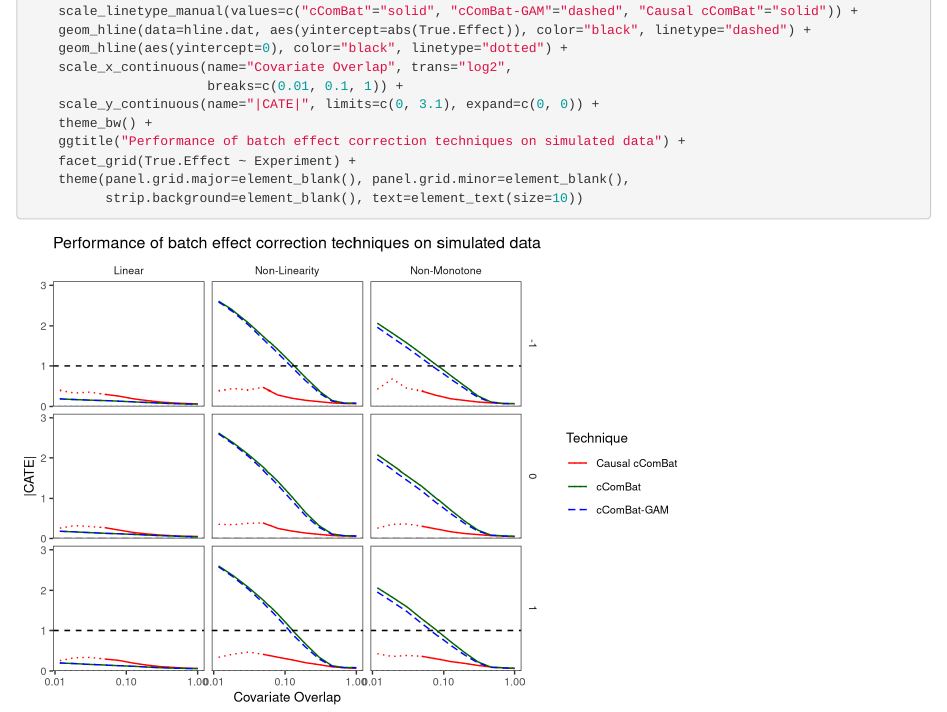
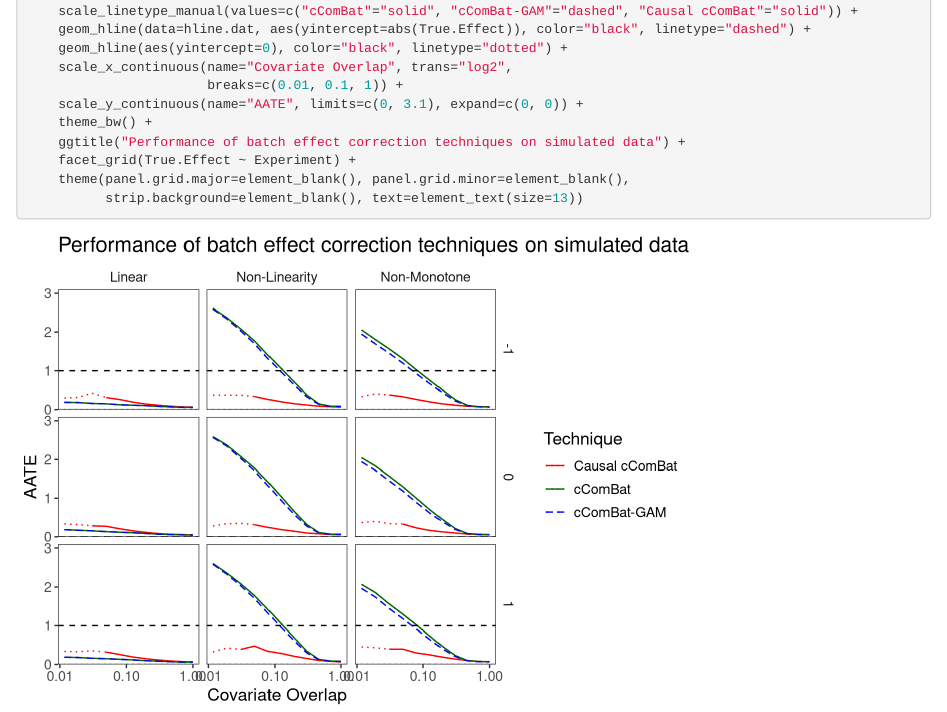
Before and after one commit to neurodata/causal_batch, an R Markdown document (docs/batch_effects_paper/Figure_reproduction/simulations.Rmd): the page in a window 1100 px wide, from 4240 px down before the commit and from 4260 px down after it, so that both start at the same text. Rendered offline with R 4.5, knitr and Pandoc, with nearby package versions; some code elsewhere in the file could not run offline.

Commit message:
updated sim results

````diff
--- a/docs/batch_effects_paper/Figure_reproduction/simulations.Rmd
+++ b/docs/batch_effects_paper/Figure_reproduction/simulations.Rmd
@@ -185,10 +186,10 @@ ggplot(data=merged.longdat, aes(x=Overlap, y=Mean)) +
     geom_hline(aes(yintercept=0), color="black", linetype="dotted") +
     scale_x_continuous(name="Covariate Overlap", trans="log2",
                        breaks=c(0.01, 0.1, 1)) +
-    scale_y_continuous(name="|CATE|", limits=c(0, 3.1), expand=c(0, 0)) +
+    scale_y_continuous(name="AATE", limits=c(0, 3.1), expand=c(0, 0)) +
     theme_bw() +
     ggtitle("Performance of batch effect correction techniques on simulated data") +
     facet_grid(True.Effect ~ Experiment) +
     theme(panel.grid.major=element_blank(), panel.grid.minor=element_blank(),
-          strip.background=element_blank(), text=element_text(size=10))
+          strip.background=element_blank(), text=element_text(size=13))
 ```
````
Also changed, not shown: docs/batch_effects_paper/data/simulations.rds, docs/batch_effects_paper/Figure_reproduction/simulations.Rmd (3 more changed lines).
